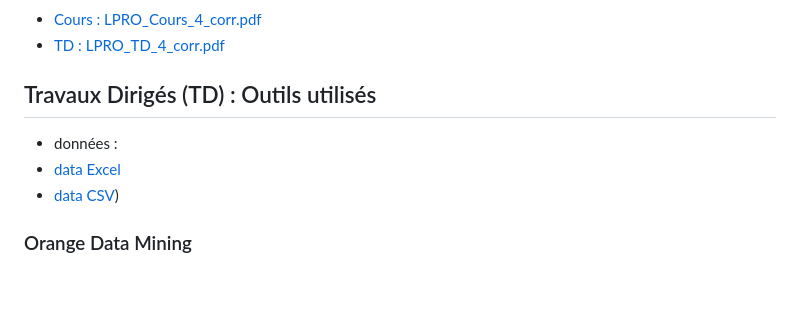
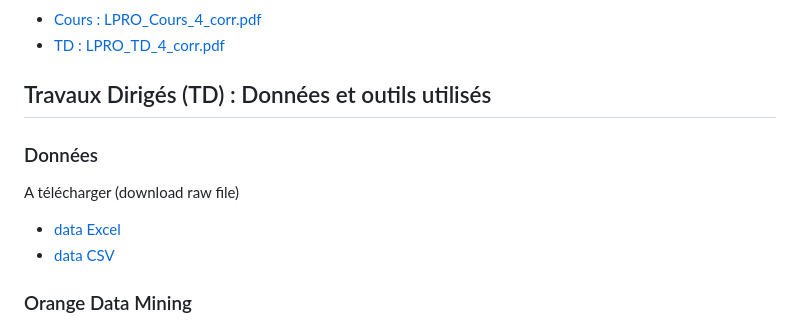
Before and after one commit to fbxyz/ENSG_L1PRO, a Markdown page: README.md, the part around the change. GitHub-like rendering; blank space fills up the shorter version.

```diff
--- a/README.md
+++ b/README.md
@@ -37,10 +37,11 @@ Ce cours est destiné aux étudiants de l'ENSG, Licence Professionnelle 1ère an
    - [Cours : LPRO_Cours_4_corr.pdf](https://github.com/fbxyz/ENSG_L1PRO/blob/master/Cours/pdf/LPRO_Cours_4_corr.pdf)
    - [TD : LPRO_TD_4_corr.pdf](https://github.com/fbxyz/ENSG_L1PRO/blob/master/Cours/pdf/LPRO_TD_4_corr.pdf)
 
-## Travaux Dirigés (TD) : Outils utilisés
-  - données :
+## Travaux Dirigés (TD) : Données et outils utilisés
+### Données
+A télécharger (download raw file)
   - [data Excel](https://github.com/fbxyz/ENSG_L1PRO/blob/master/Cours/data/hdi-edu.xlsx)
-  - [data CSV](https://github.com/fbxyz/ENSG_L1PRO/blob/master/Cours/data/hdi-edu.csv))
+  - [data CSV](https://github.com/fbxyz/ENSG_L1PRO/blob/master/Cours/data/hdi-edu.csv)
 
 ### Orange Data Mining
 
```
